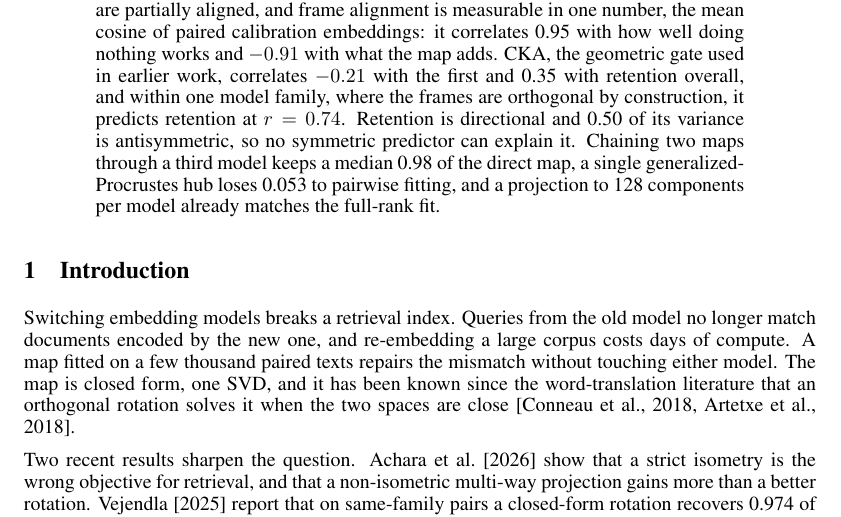
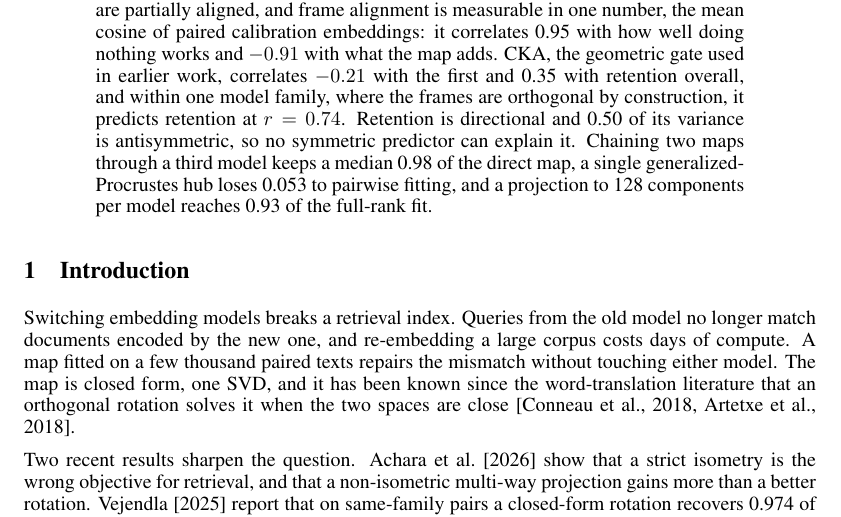
Before and after one commit to hanxiao/embedding-compatibility-adapters, a LaTeX paper (paper/main.tex): part of page 1 of 10, cut so that both start at the same text. Compiled offline with pdfLaTeX.

Commit message:
state the 128-component figure exactly

```diff
--- a/paper/main.tex
+++ b/paper/main.tex
@@ -22,7 +22,7 @@ Jina AI \textit{by} Elastic \\
 \maketitle
 
 \begin{abstract}
-A closed-form map between two embedding spaces costs one SVD and is meant to restore retrieval across a model switch without re-embedding. We measure what it restores: 42 directed pairs from seven embedding models of five families, 13 NanoBEIR tasks, and three numbers per pair, the source model on its own index, the adapted query on the target index, and the target model natively. A rotation recovers 0.81 of the source model's nDCG@10 and beats the source index on 1 of 42 pairs, and that pair is the one where the two models are nearly the same model. Adding the centring term and global scale of the affine form used in the Platonic Representation Hypothesis raises the mean to 0.88 and wins 18 of 42 pairs against the rotation. Most of that gain sits on pairs whose coordinate frames are partially aligned, and frame alignment is measurable in one number, the mean cosine of paired calibration embeddings: it correlates 0.95 with how well doing nothing works and $-0.91$ with what the map adds. CKA, the geometric gate used in earlier work, correlates $-0.21$ with the first and 0.35 with retention overall, and within one model family, where the frames are orthogonal by construction, it predicts retention at $r=0.74$. Retention is directional and 0.50 of its variance is antisymmetric, so no symmetric predictor can explain it. Chaining two maps through a third model keeps a median 0.98 of the direct map, a single generalized-Procrustes hub loses 0.053 to pairwise fitting, and a projection to 128 components per model already matches the full-rank fit.
+A closed-form map between two embedding spaces costs one SVD and is meant to restore retrieval across a model switch without re-embedding. We measure what it restores: 42 directed pairs from seven embedding models of five families, 13 NanoBEIR tasks, and three numbers per pair, the source model on its own index, the adapted query on the target index, and the target model natively. A rotation recovers 0.81 of the source model's nDCG@10 and beats the source index on 1 of 42 pairs, and that pair is the one where the two models are nearly the same model. Adding the centring term and global scale of the affine form used in the Platonic Representation Hypothesis raises the mean to 0.88 and wins 18 of 42 pairs against the rotation. Most of that gain sits on pairs whose coordinate frames are partially aligned, and frame alignment is measurable in one number, the mean cosine of paired calibration embeddings: it correlates 0.95 with how well doing nothing works and $-0.91$ with what the map adds. CKA, the geometric gate used in earlier work, correlates $-0.21$ with the first and 0.35 with retention overall, and within one model family, where the frames are orthogonal by construction, it predicts retention at $r=0.74$. Retention is directional and 0.50 of its variance is antisymmetric, so no symmetric predictor can explain it. Chaining two maps through a third model keeps a median 0.98 of the direct map, a single generalized-Procrustes hub loses 0.053 to pairwise fitting, and a projection to 128 components per model reaches 0.93 of the full-rank fit.
 \end{abstract}
 
 \section{Introduction}
```
Also changed, not shown: report.pdf, 1 other file.
